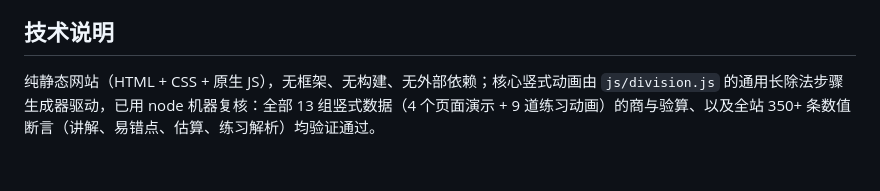
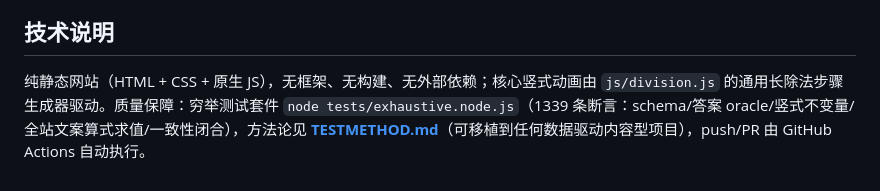
Before and after one commit to CrazyRock114/willMath, a Markdown page: README.md, the part around the change. Drawn GitHub-style.

Commit message:
docs: 穷举测试方法论泛化为可移植文档
TESTMETHOD.md 重写为适用于所有数据驱动内容型项目的通用方法论：
适用性判断、三大纪律、域枚举表、七层模型与各层通用配方（含容差
模型/脚本化走查铁律）、报告规范、环境陷阱目录、新项目 60 分钟落地
路径；本项目实例化数字收进案例研究一节。

```diff
--- a/README.md
+++ b/README.md
@@ -48,4 +48,4 @@
 
 ## 技术说明
 
-纯静态网站（HTML + CSS + 原生 JS），无框架、无构建、无外部依赖；核心竖式动画由 `js/division.js` 的通用长除法步骤生成器驱动，已用 node 机器复核：全部 13 组竖式数据（4 个页面演示 + 9 道练习动画）的商与验算、以及全站 350+ 条数值断言（讲解、易错点、估算、练习解析）均验证通过。
+纯静态网站（HTML + CSS + 原生 JS），无框架、无构建、无外部依赖；核心竖式动画由 `js/division.js` 的通用长除法步骤生成器驱动。质量保障：穷举测试套件 `node tests/exhaustive.node.js`（1339 条断言：schema/答案 oracle/竖式不变量/全站文案算式求值/一致性闭合），方法论见 **[TESTMETHOD.md](TESTMETHOD.md)**（可移植到任何数据驱动内容型项目），push/PR 由 GitHub Actions 自动执行。
```
Also changed, not shown: TESTMETHOD.md (+165 -93 lines).
